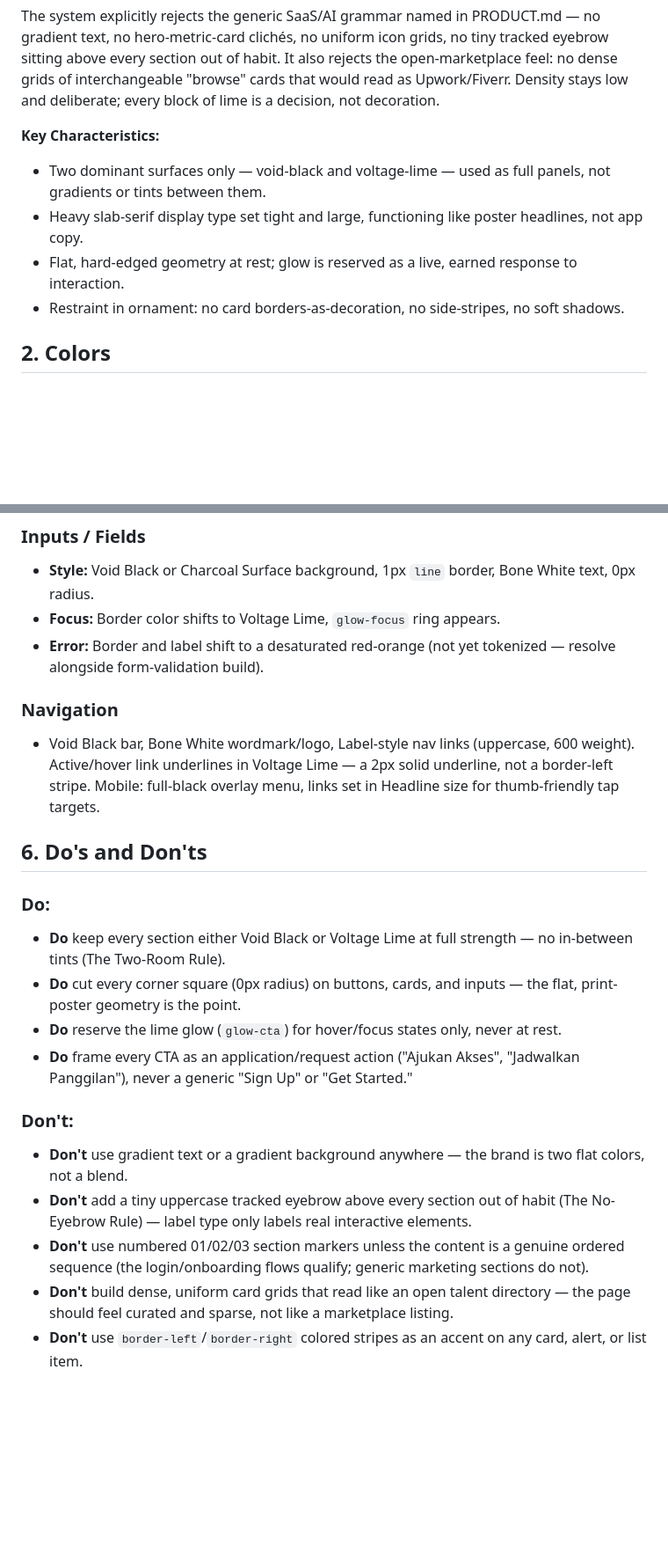
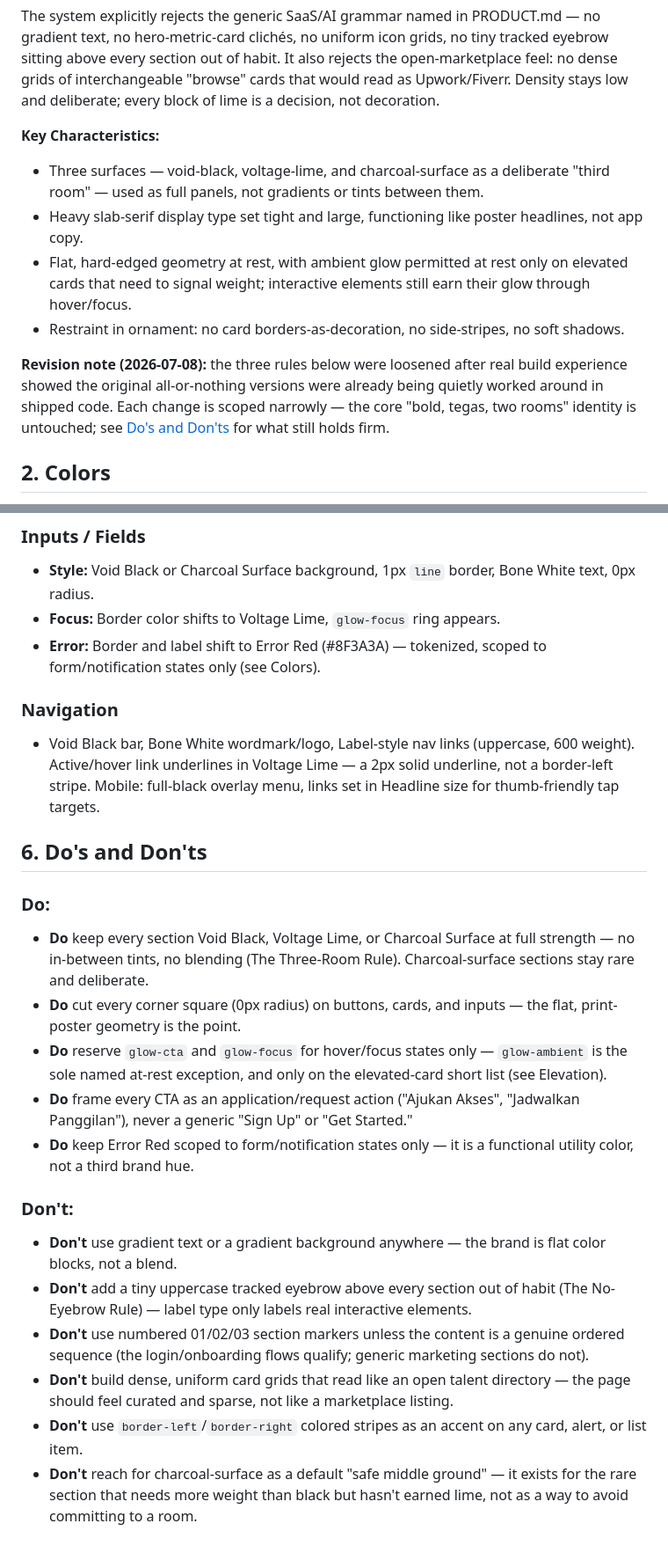
Before and after one commit to suluteddy-create/kawlopsia, a Markdown page: DESIGN.md, 2 parts joined by grey strips. Shown at 88% size. Rendered like a GitHub page; blank space fills up the shorter version.

Commit message:
Loosen Two-Room Rule to Three-Room Rule, codify ambient glow and error-red

```diff
--- a/DESIGN.md
+++ b/DESIGN.md
@@ -75,10 +76,12 @@ Kawlopsia's surface reads like a door with a list behind it: void-black rooms cu
 The system explicitly rejects the generic SaaS/AI grammar named in PRODUCT.md — no gradient text, no hero-metric-card clichés, no uniform icon grids, no tiny tracked eyebrow sitting above every section out of habit. It also rejects the open-marketplace feel: no dense grids of interchangeable "browse" cards that would read as Upwork/Fiverr. Density stays low and deliberate; every block of lime is a decision, not decoration.
 
 **Key Characteristics:**
-- Two dominant surfaces only — void-black and voltage-lime — used as full panels, not gradients or tints between them.
+- Three surfaces — void-black, voltage-lime, and charcoal-surface as a deliberate "third room" — used as full panels, not gradients or tints between them.
 - Heavy slab-serif display type set tight and large, functioning like poster headlines, not app copy.
-- Flat, hard-edged geometry at rest; glow is reserved as a live, earned response to interaction.
+- Flat, hard-edged geometry at rest, with ambient glow permitted at rest only on elevated cards that need to signal weight; interactive elements still earn their glow through hover/focus.
 - Restraint in ornament: no card borders-as-decoration, no side-stripes, no soft shadows.
+
+**Revision note (2026-07-08):** the three rules below were loosened after real build experience showed the original all-or-nothing versions were already being quietly worked around in shipped code. Each change is scoped narrowly — the core "bold, tegas, two rooms" identity is untouched; see [Do's and Don'ts](#6-dos-and-donts) for what still holds firm.
 
 ## 2. Colors
 
@@ -141,7 +148,7 @@ Flat by default — surfaces are solid color blocks with no ambient shadow, matc
 ### Inputs / Fields
 - **Style:** Void Black or Charcoal Surface background, 1px `line` border, Bone White text, 0px radius.
 - **Focus:** Border color shifts to Voltage Lime, `glow-focus` ring appears.
-- **Error:** Border and label shift to a desaturated red-orange (not yet tokenized — resolve alongside form-validation build).
+- **Error:** Border and label shift to Error Red (#8F3A3A) — tokenized, scoped to form/notification states only (see Colors).
 
 ### Navigation
 - Void Black bar, Bone White wordmark/logo, Label-style nav links (uppercase, 600 weight). Active/hover link underlines in Voltage Lime — a 2px solid underline, not a border-left stripe. Mobile: full-black overlay menu, links set in Headline size for thumb-friendly tap targets.
@@ -149,14 +156,16 @@ Flat by default — surfaces are solid color blocks with no ambient shadow, matc
 ## 6. Do's and Don'ts
 
 ### Do:
-- **Do** keep every section either Void Black or Voltage Lime at full strength — no in-between tints (The Two-Room Rule).
+- **Do** keep every section Void Black, Voltage Lime, or Charcoal Surface at full strength — no in-between tints, no blending (The Three-Room Rule). Charcoal-surface sections stay rare and deliberate.
 - **Do** cut every corner square (0px radius) on buttons, cards, and inputs — the flat, print-poster geometry is the point.
-- **Do** reserve the lime glow (`glow-cta`) for hover/focus states only, never at rest.
+- **Do** reserve `glow-cta` and `glow-focus` for hover/focus states only — `glow-ambient` is the sole named at-rest exception, and only on the elevated-card short list (see Elevation).
 - **Do** frame every CTA as an application/request action ("Ajukan Akses", "Jadwalkan Panggilan"), never a generic "Sign Up" or "Get Started."
+- **Do** keep Error Red scoped to form/notification states only — it is a functional utility color, not a third brand hue.
 
 ### Don't:
-- **Don't** use gradient text or a gradient background anywhere — the brand is two flat colors, not a blend.
+- **Don't** use gradient text or a gradient background anywhere — the brand is flat color blocks, not a blend.
 - **Don't** add a tiny uppercase tracked eyebrow above every section out of habit (The No-Eyebrow Rule) — label type only labels real interactive elements.
 - **Don't** use numbered 01/02/03 section markers unless the content is a genuine ordered sequence (the login/onboarding flows qualify; generic marketing sections do not).
 - **Don't** build dense, uniform card grids that read like an open talent directory — the page should feel curated and sparse, not like a marketplace listing.
 - **Don't** use `border-left`/`border-right` colored stripes as an accent on any card, alert, or list item.
+- **Don't** reach for charcoal-surface as a default "safe middle ground" — it exists for the rare section that needs more weight than black but hasn't earned lime, not as a way to avoid committing to a room.
```
Also changed, not shown: other parts of DESIGN.md (+10 -5 lines).
